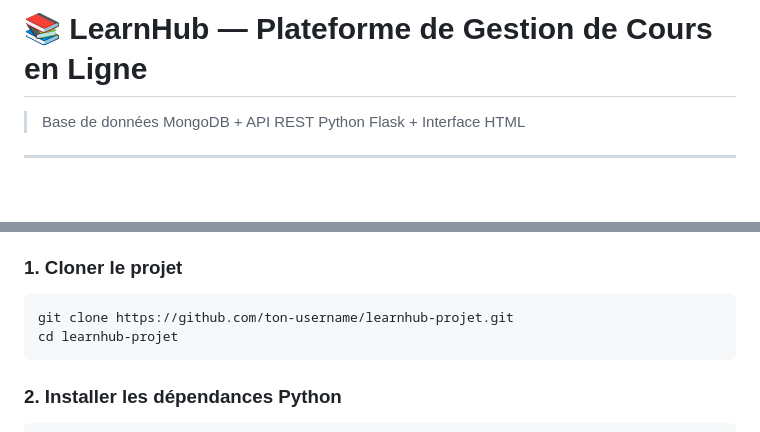
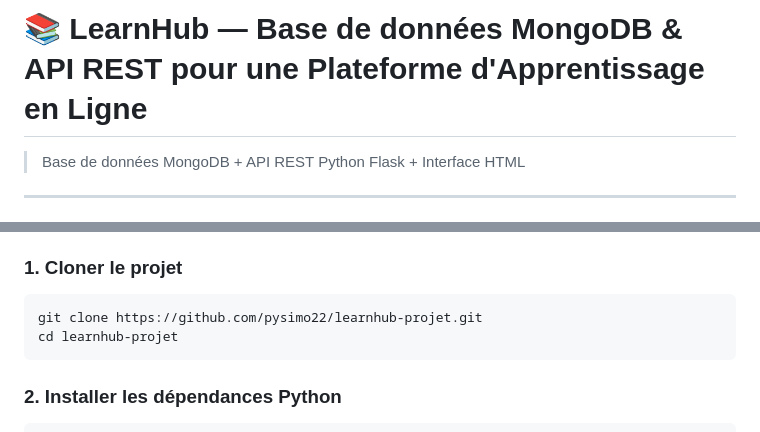
Before and after one commit to pysimo22/learnhub-projet, a Markdown page: readme.md, 2 parts joined by grey strips. Rendered like a GitHub page; blank space fills up the shorter version.

````diff
--- a/readme.md
+++ b/readme.md
@@ -1,4 +1,4 @@
-# 📚 LearnHub — Plateforme de Gestion de Cours en Ligne
+# 📚 LearnHub — Base de données MongoDB & API REST pour une Plateforme d'Apprentissage en Ligne
 
 > Base de données MongoDB + API REST Python Flask + Interface HTML
 
@@ -62,7 +62,7 @@ La base de données **learnhub** contient 5 collections :
 ### 1. Cloner le projet
 
 ```bash
-git clone https://github.com/ton-username/learnhub-projet.git
+git clone https://github.com/pysimo22/learnhub-projet.git
 cd learnhub-projet
 ```
 
````
